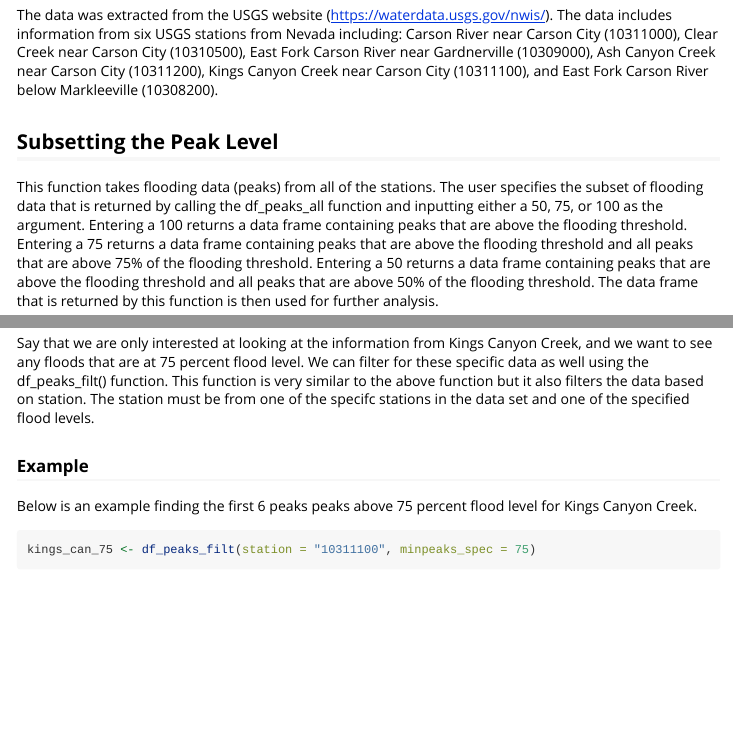
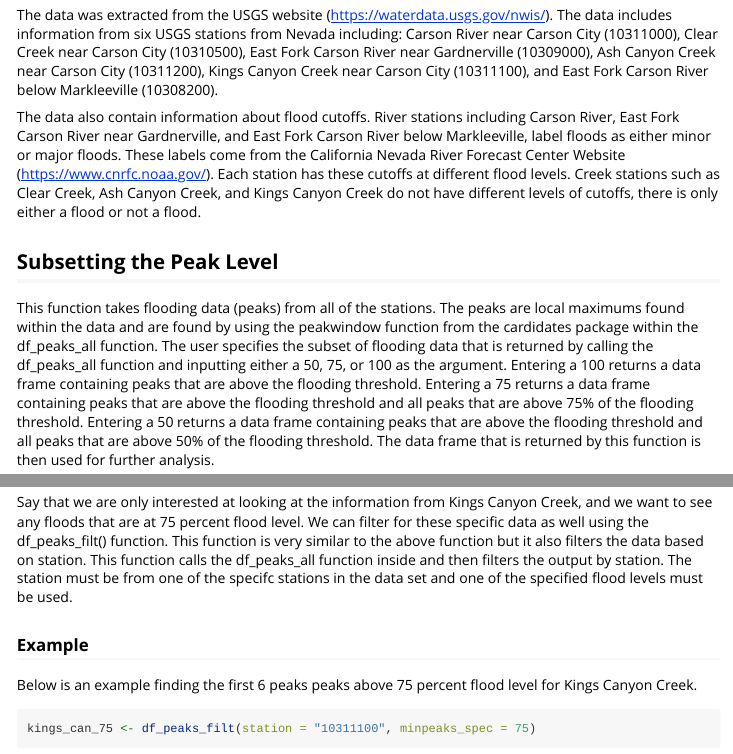
Before and after one commit to iluvmnms1999/peakflows, an R Markdown document (vignettes/peak-flows-vignette.Rmd): the page in a window 1100 px wide, from 490 px down, and a second part further down, joined at a grey line. Rendered offline with R 4.5, knitr and Pandoc, with nearby package versions; some code elsewhere in the file could not run offline.

Commit message:
Response to comments - 3

````diff
--- a/vignettes/peak-flows-vignette.Rmd
+++ b/vignettes/peak-flows-vignette.Rmd
@@ -36,8 +36,11 @@ library(peakflows)
 
 The data was extracted from the USGS website (https://waterdata.usgs.gov/nwis/). The data includes information from six USGS stations from Nevada including: Carson River near Carson City (10311000), Clear Creek near Carson City (10310500), East Fork Carson River near Gardnerville (10309000), Ash Canyon Creek near Carson City (10311200), Kings Canyon Creek near Carson City (10311100), and East Fork Carson River below Markleeville (10308200).
 
+The data also contain information about flood cutoffs. River stations including Carson River, East Fork Carson River near Gardnerville, and East Fork Carson River below Markleeville, label floods as
+either minor or major floods. These labels come from the California Nevada River Forecast Center Website (https://www.cnrfc.noaa.gov/). Each station has these cutoffs at different flood levels. Creek stations such as Clear Creek, Ash Canyon Creek, and Kings Canyon Creek do not have different levels of cutoffs, there is only either a flood or not a flood.
+
 ## Subsetting the Peak Level
-This function takes flooding data (peaks) from all of the stations. The user specifies the subset of flooding data that is returned by calling the df_peaks_all function and inputting either a 50, 75, or 100 as the argument. Entering a 100 returns a data frame containing peaks that are above the flooding threshold. Entering a 75 returns a data frame containing peaks that are above the flooding threshold and all peaks that are above 75% of the flooding threshold. Entering a 50 returns a data frame containing peaks that are above the flooding threshold and all peaks that are above 50% of the flooding threshold. The data frame that is returned by this function is then used for further analysis.
+This function takes flooding data (peaks) from all of the stations. The peaks are local maximums found within the data and are found by using the peakwindow function from the cardidates package within the df_peaks_all function. The user specifies the subset of flooding data that is returned by calling the df_peaks_all function and inputting either a 50, 75, or 100 as the argument. Entering a 100 returns a data frame containing peaks that are above the flooding threshold. Entering a 75 returns a data frame containing peaks that are above the flooding threshold and all peaks that are above 75% of the flooding threshold. Entering a 50 returns a data frame containing peaks that are above the flooding threshold and all peaks that are above 50% of the flooding threshold. The data frame that is returned by this function is then used for further analysis.
 
 ### Example
 The following code demonstrates how the df_peaks_all function is called and the three arguments that can be used. Only portions of the df_peaks_all function is called as each dataframe contains 80, 129, and 249, respectively.
@@ -55,7 +58,7 @@ df_peaks_all(75)[1:10, ]
 ```
 
 ## Sort by Station
-Say that we are only interested at looking at the information from Kings Canyon Creek, and we want to see any floods that are at 75 percent flood level. We can filter for these specific data as well using the df_peaks_filt() function. This function is very similar to the above function but it also filters the data based on station. The station must be from one of the specifc stations in the data set and one of the specified flood levels.
+Say that we are only interested at looking at the information from Kings Canyon Creek, and we want to see any floods that are at 75 percent flood level. We can filter for these specific data as well using the df_peaks_filt() function. This function is very similar to the above function but it also filters the data based on station. This function calls the df_peaks_all function inside and then filters the output by station. The station must be from one of the specifc stations in the data set and one of the specified flood levels must be used.
 
 ### Example
 Below is an example finding the first 6 peaks peaks above 75 percent flood level for Kings Canyon Creek.
````
